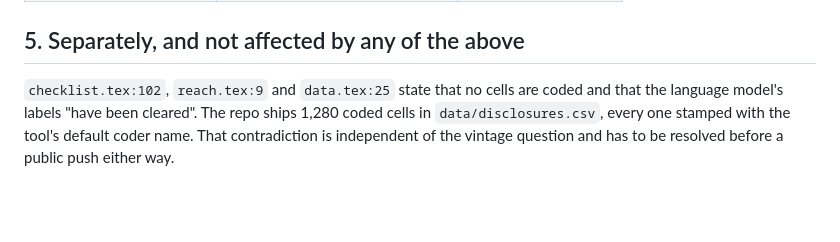
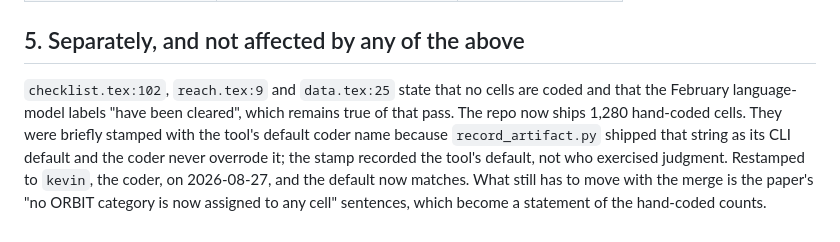
Before and after one commit to human-vc/benchmark-disclosure, a Markdown page: docs/reconciliation.md, the part around the change. Rendered like a GitHub page; blank space fills up the shorter version.

Commit message:
the coding is kevin's, and the record now says so
record_artifact shipped a default coder name and the coder never
overrode it, so all 1,280 coded cells and 108 artifact rows carried the
tool's default instead of the person who read the artifacts and made the
calls. restamped to kevin, the default now matches, the test fixtures
follow, and the reconciliation note records what the old stamp was and why.
counts and categories are untouched: 1,280 cells, A 222, B 6, C 67, E 63,
F 1, G 227, H 694.

```diff
--- a/docs/reconciliation.md
+++ b/docs/reconciliation.md
@@ -127,7 +127,11 @@ Nothing here is edited yet — the final values depend on §1.
 ## 5. Separately, and not affected by any of the above
 
 `checklist.tex:102`, `reach.tex:9` and `data.tex:25` state that no cells are
-coded and that the language model's labels "have been cleared". The repo ships
-1,280 coded cells in `data/disclosures.csv`, every one stamped with the tool's default coder name.
-That contradiction is independent of the vintage question and has to be
-resolved before a public push either way.
+coded and that the February language-model labels "have been cleared", which
+remains true of that pass. The repo now ships 1,280 hand-coded cells. They were
+briefly stamped with the tool's default coder name because `record_artifact.py` shipped that string
+as its CLI default and the coder never overrode it; the stamp recorded the
+tool's default, not who exercised judgment. Restamped to `kevin`, the coder, on
+2026-08-27, and the default now matches. What still has to move with the merge
+is the paper's "no ORBIT category is now assigned to any cell" sentences,
+which become a statement of the hand-coded counts.
```
